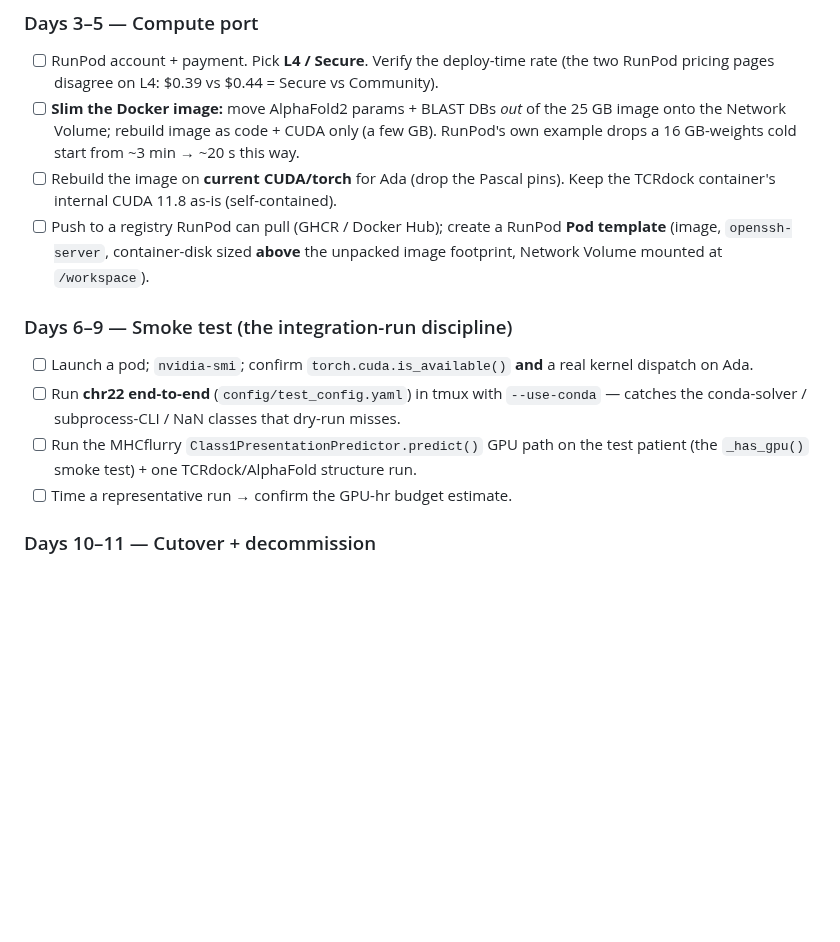
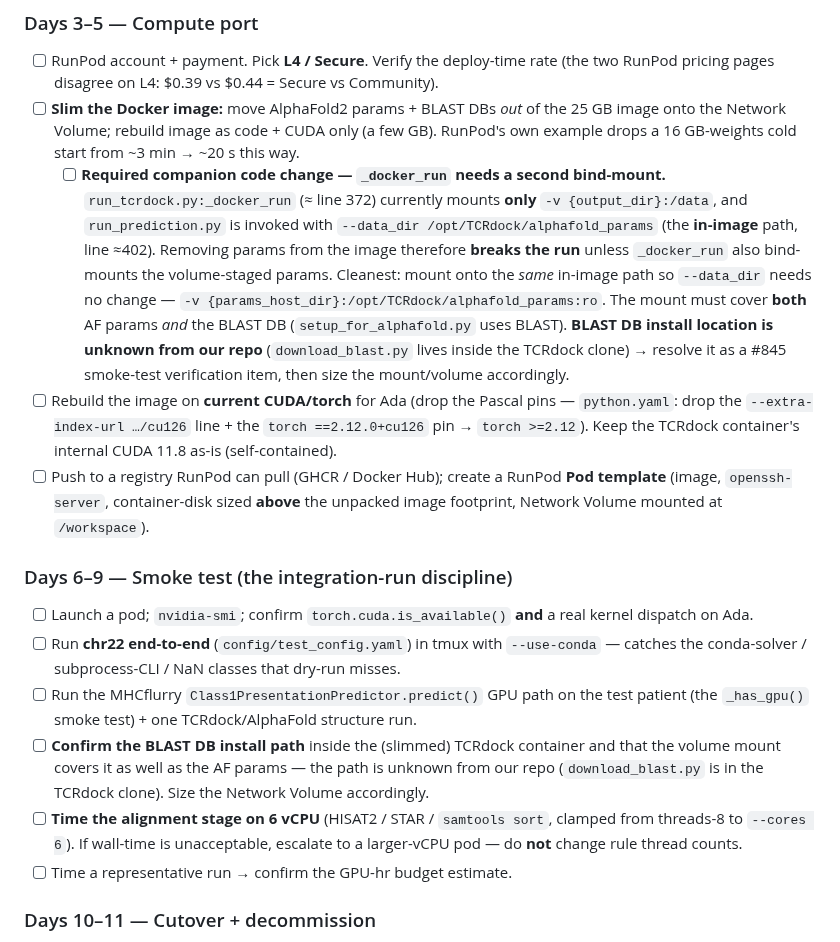
Before and after one commit to Jin-HoMLee/splice-neoepitope-pipeline, a Markdown page: docs/migration_runbook.md, the part around one of its changes. GitHub-like rendering; blank space fills up the shorter version.

```diff
--- a/docs/migration_runbook.md
+++ b/docs/migration_runbook.md
@@ -45,13 +46,16 @@ The hybrid's $14 Network Volume buys instant bursts (no per-run re-download) and
 ### Days 3–5 — Compute port
 - [ ] RunPod account + payment. Pick **L4 / Secure**. Verify the deploy-time rate (the two RunPod pricing pages disagree on L4: $0.39 vs $0.44 = Secure vs Community).
 - [ ] **Slim the Docker image:** move AlphaFold2 params + BLAST DBs *out* of the 25 GB image onto the Network Volume; rebuild image as code + CUDA only (a few GB). RunPod's own example drops a 16 GB-weights cold start from ~3 min → ~20 s this way.
-- [ ] Rebuild the image on **current CUDA/torch** for Ada (drop the Pascal pins). Keep the TCRdock container's internal CUDA 11.8 as-is (self-contained).
+  - [ ] **Required companion code change — `_docker_run` needs a second bind-mount.** `run_tcrdock.py:_docker_run` (≈ line 372) currently mounts **only** `-v {output_dir}:/data`, and `run_prediction.py` is invoked with `--data_dir /opt/TCRdock/alphafold_params` (the **in-image** path, line ≈402). Removing params from the image therefore **breaks the run** unless `_docker_run` also bind-mounts the volume-staged params. Cleanest: mount onto the *same* in-image path so `--data_dir` needs no change — `-v {params_host_dir}:/opt/TCRdock/alphafold_params:ro`. The mount must cover **both** AF params *and* the BLAST DB (`setup_for_alphafold.py` uses BLAST). **BLAST DB install location is unknown from our repo** (`download_blast.py` lives inside the TCRdock clone) → resolve it as a #845 smoke-test verification item, then size the mount/volume accordingly.
+- [ ] Rebuild the image on **current CUDA/torch** for Ada (drop the Pascal pins — `python.yaml`: drop the `--extra-index-url …/cu126` line + the `torch ==2.12.0+cu126` pin → `torch >=2.12`). Keep the TCRdock container's internal CUDA 11.8 as-is (self-contained).
 - [ ] Push to a registry RunPod can pull (GHCR / Docker Hub); create a RunPod **Pod template** (image, `openssh-server`, container-disk sized **above** the unpacked image footprint, Network Volume mounted at `/workspace`).
 
 ### Days 6–9 — Smoke test (the integration-run discipline)
 - [ ] Launch a pod; `nvidia-smi`; confirm `torch.cuda.is_available()` **and** a real kernel dispatch on Ada.
 - [ ] Run **chr22 end-to-end** (`config/test_config.yaml`) in tmux with `--use-conda` — catches the conda-solver / subprocess-CLI / NaN classes that dry-run misses.
 - [ ] Run the MHCflurry `Class1PresentationPredictor.predict()` GPU path on the test patient (the `_has_gpu()` smoke test) + one TCRdock/AlphaFold structure run.
+- [ ] **Confirm the BLAST DB install path** inside the (slimmed) TCRdock container and that the volume mount covers it as well as the AF params — the path is unknown from our repo (`download_blast.py` is in the TCRdock clone). Size the Network Volume accordingly.
+- [ ] **Time the alignment stage on 6 vCPU** (HISAT2 / STAR / `samtools sort`, clamped from threads-8 to `--cores 6`). If wall-time is unacceptable, escalate to a larger-vCPU pod — do **not** change rule thread counts.
 - [ ] Time a representative run → confirm the GPU-hr budget estimate.
 
 ### Days 10–11 — Cutover + decommission
```
Also changed, not shown: other parts of docs/migration_runbook.md (+14 -5 lines).
